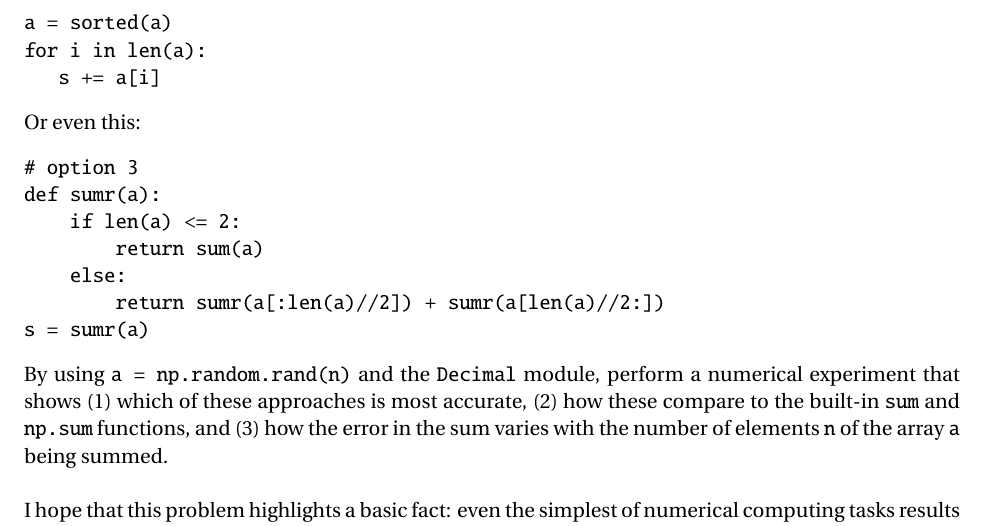
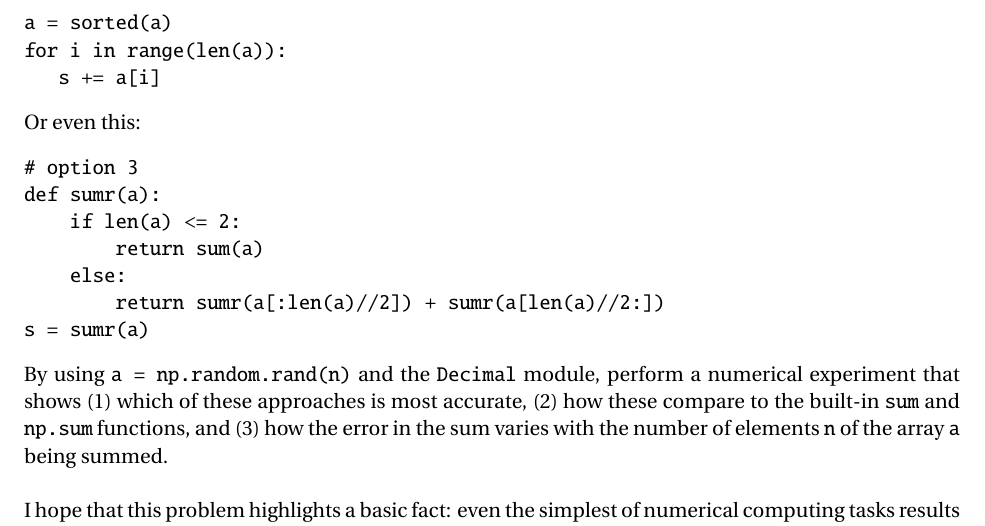
Before and after one commit to robertsj/me701, a LaTeX problem sheet (homework/hw3.tex): part of page 3 of 3, cut so that both start at the same text. Compiled offline with pdfLaTeX.

Commit message:
fixed code excerpts

```diff
--- a/homework/hw3.tex
+++ b/homework/hw3.tex
@@ -143,7 +143,7 @@
 \begin{verbatim}
 # option 1
 s = 0
-for i in len(a):
+for i in range(len(a)):
    s += a[i]
 \end{verbatim}
 However, one could also do this:
@@ -151,7 +151,7 @@
 # option 2
 s = 0
 a = sorted(a)
-for i in len(a):
+for i in range(len(a)):
    s += a[i]
 \end{verbatim}
 Or even this:
```
